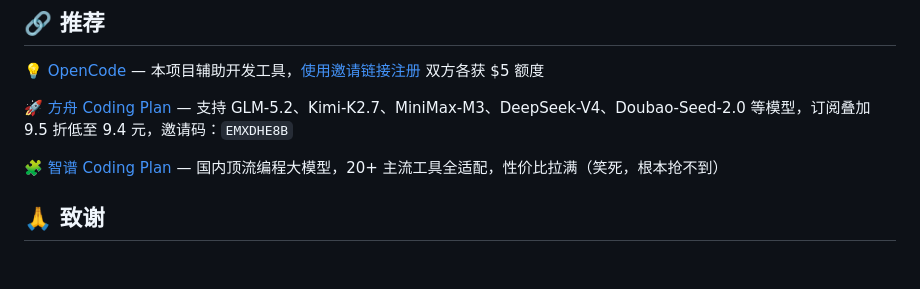
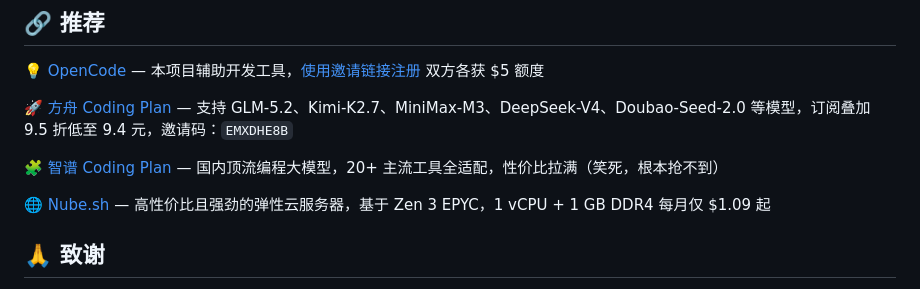
Before and after one commit to randomseed713/fanqie-web-reader, a Markdown page: README.md, the part around the change. Rendered like a GitHub page; blank space fills up the shorter version.

Commit message:
docs: update README with Nube.sh referral

```diff
--- a/README.md
+++ b/README.md
@@ -115,6 +115,8 @@ fanqie-web-reader/
 
 🧩 [智谱 Coding Plan](https://www.bigmodel.cn/glm-coding?ic=DPYG6NTSNI) — 国内顶流编程大模型，20+ 主流工具全适配，性价比拉满（笑死，根本抢不到）
 
+🌐 [Nube.sh](https://nube.sh/invite/660603280ZQ7QF) — 高性价比且强劲的弹性云服务器，基于 Zen 3 EPYC，1 vCPU + 1 GB DDR4 每月仅 $1.09 起
+
 ## 🙏 致谢
 
 - [番茄小说](https://fanqienovel.com/) — 内容来源平台
```
